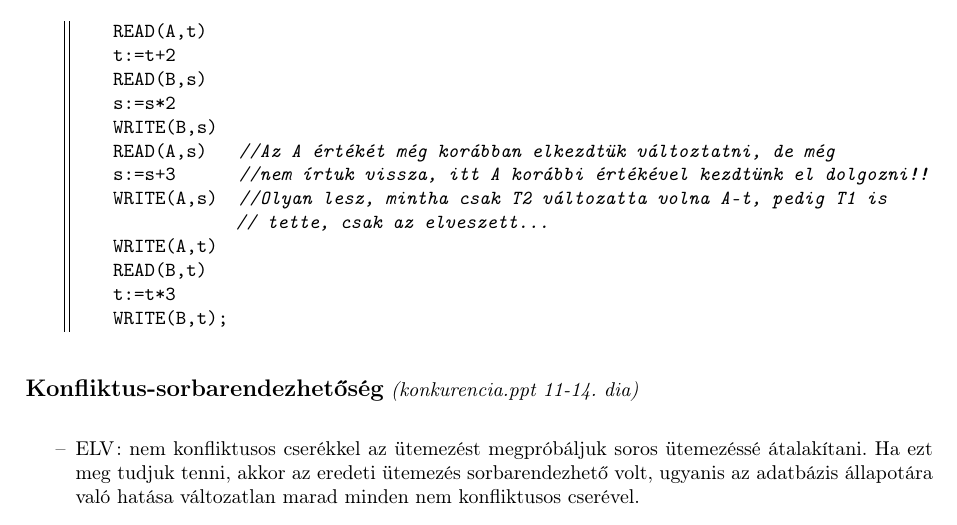
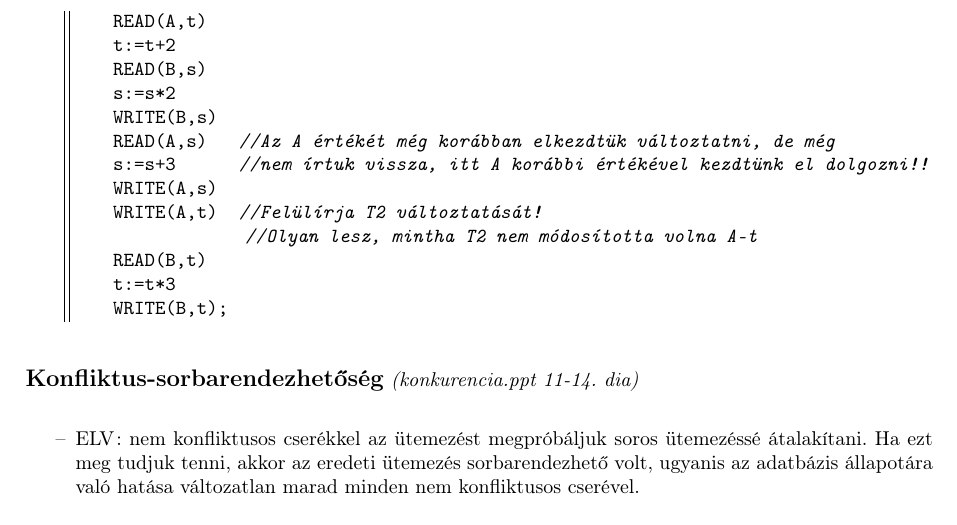
Before and after one commit to abiesalba/Adatb2, a LaTeX document (2.ZH/adatb2_2zh_elm.tex): part of page 9 of 11, cut so that both start at the same text. Compiled offline with pdfLaTeX.

Commit message:
Correct a mistake in 9.2.1

```diff
--- a/2.ZH/adatb2_2zh_elm.tex
+++ b/2.ZH/adatb2_2zh_elm.tex
@@ -538,9 +538,9 @@
 	WRITE(B,s)
 	READ(A,s) 		//Az A értékét még korábban elkezdtük változtatni, de még
 	s:=s+3 					//nem írtuk vissza, itt A korábbi értékével kezdtünk el dolgozni!!
-	WRITE(A,s)		//Olyan lesz, mintha csak T2 változatta volna A-t, pedig T1 is
-				 //	tette, csak az elveszett...
-	WRITE(A,t)
+	WRITE(A,s)
+	WRITE(A,t)		//Felülírja T2 változtatását!
+				  //Olyan lesz, mintha T2 nem módosította volna A-t
 	READ(B,t)
 	t:=t*3
 	WRITE(B,t);
```
Also changed, not shown: 2 other files.
